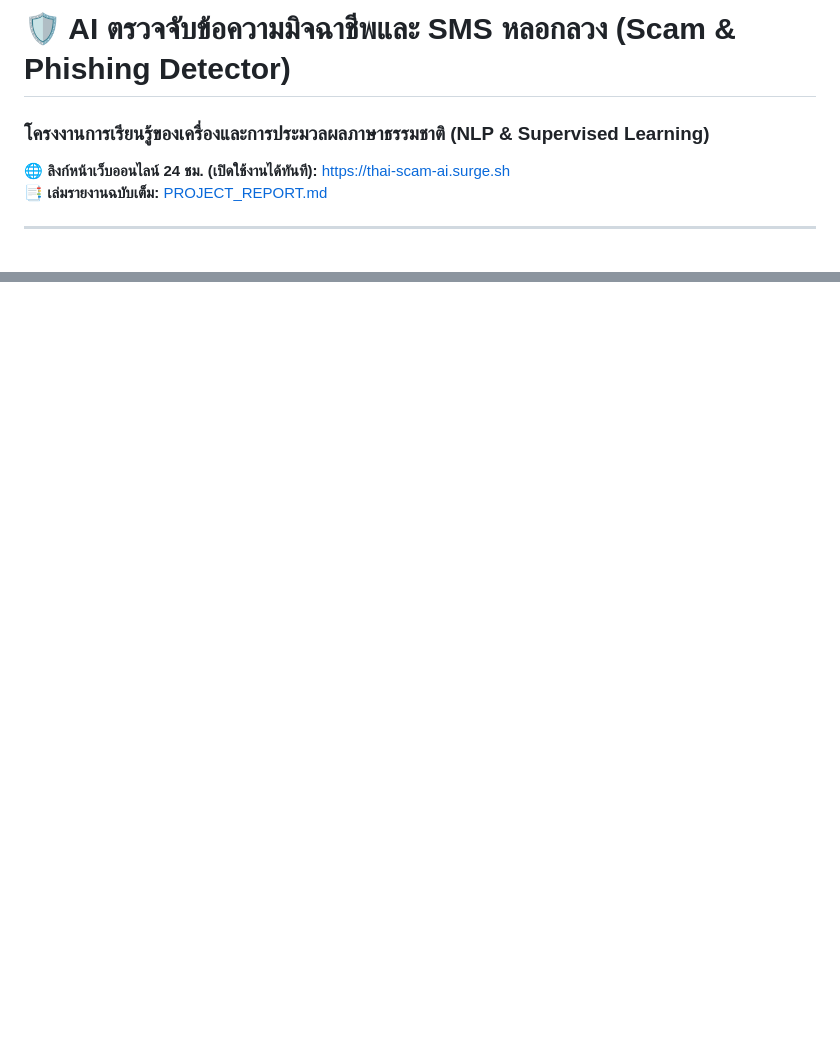
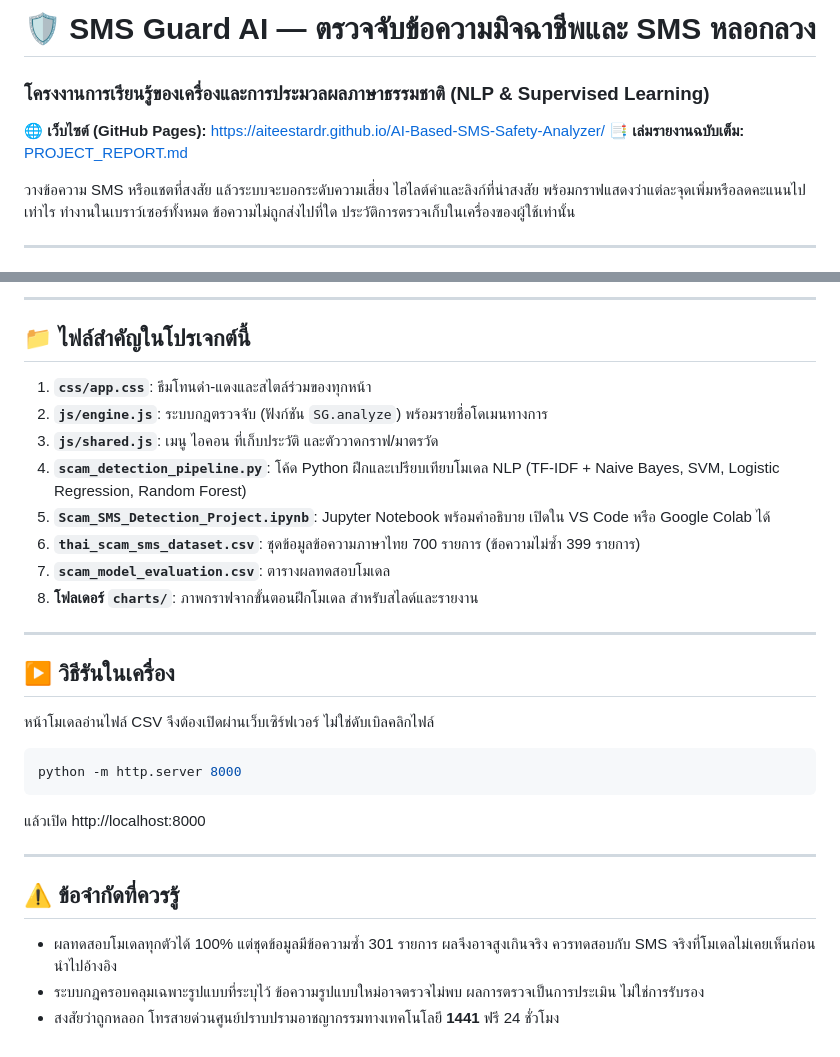
Before and after one commit to AiTeeStardr/AI-Based-SMS-Safety-Analyzer, a Markdown page: README.md, 2 parts joined by grey strips. Rendered like a GitHub page; blank space fills up the shorter version.

Commit message:
Update README: new GitHub Pages link and file list
Co-Authored-By: Claude Sonnet 5.5 <noreply@anthropic.com>

````diff
--- a/README.md
+++ b/README.md
@@ -1,8 +1,10 @@
-# 🛡️ AI ตรวจจับข้อความมิจฉาชีพและ SMS หลอกลวง (Scam & Phishing Detector)
+# 🛡️ SMS Guard AI — ตรวจจับข้อความมิจฉาชีพและ SMS หลอกลวง
 ### โครงงานการเรียนรู้ของเครื่องและการประมวลผลภาษาธรรมชาติ (NLP & Supervised Learning)
 
-🌐 **ลิงก์หน้าเว็บออนไลน์ 24 ชม. (เปิดใช้งานได้ทันที):** [https://thai-scam-ai.surge.sh](https://thai-scam-ai.surge.sh)
-📑 **เล่มรายงานฉบับเต็ม:** [PROJECT_REPORT.md](file:///c:/Users/%E0%B8%9E%E0%B8%87%E0%B8%A8%E0%B8%81%E0%B8%A3/Downloads/111111111111111111111/%E0%B8%87%E0%B8%B2%E0%B8%99%E0%B9%80%E0%B8%82%E0%B8%A1%E0%B8%B4%E0%B8%81%E0%B8%B2/%E0%B8%87%E0%B8%B2%E0%B8%99%E0%B8%81%E0%B8%B8%E0%B9%80%E0%B8%AD%E0%B8%87/PROJECT_REPORT.md)
+🌐 **เว็บไซต์ (GitHub Pages):** [https://aiteestardr.github.io/AI-Based-SMS-Safety-Analyzer/](https://aiteestardr.github.io/AI-Based-SMS-Safety-Analyzer/)
+📑 **เล่มรายงานฉบับเต็ม:** [PROJECT_REPORT.md](PROJECT_REPORT.md)
+
+วางข้อความ SMS หรือแชตที่สงสัย แล้วระบบจะบอกระดับความเสี่ยง ไฮไลต์คำและลิงก์ที่น่าสงสัย พร้อมกราฟแสดงว่าแต่ละจุดเพิ่มหรือลดคะแนนไปเท่าไร ทำงานในเบราว์เซอร์ทั้งหมด ข้อความไม่ถูกส่งไปที่ใด ประวัติการตรวจเก็บในเครื่องของผู้ใช้เท่านั้น
 
 ---
 
@@ -15,0 +25,32 @@
+---
+
+## 📁 ไฟล์สำคัญในโปรเจกต์นี้
+
+1. **`css/app.css`**: ธีมโทนดำ-แดงและสไตล์ร่วมของทุกหน้า
+2. **`js/engine.js`**: ระบบกฎตรวจจับ (ฟังก์ชัน `SG.analyze`) พร้อมรายชื่อโดเมนทางการ
+3. **`js/shared.js`**: เมนู ไอคอน ที่เก็บประวัติ และตัววาดกราฟ/มาตรวัด
+4. **`scam_detection_pipeline.py`**: โค้ด Python ฝึกและเปรียบเทียบโมเดล NLP (TF-IDF + Naive Bayes, SVM, Logistic Regression, Random Forest)
+5. **`Scam_SMS_Detection_Project.ipynb`**: Jupyter Notebook พร้อมคำอธิบาย เปิดใน VS Code หรือ Google Colab ได้
+6. **`thai_scam_sms_dataset.csv`**: ชุดข้อมูลข้อความภาษาไทย 700 รายการ (ข้อความไม่ซ้ำ 399 รายการ)
+7. **`scam_model_evaluation.csv`**: ตารางผลทดสอบโมเดล
+8. **โฟลเดอร์ `charts/`**: ภาพกราฟจากขั้นตอนฝึกโมเดล สำหรับสไลด์และรายงาน
+
+---
+
+## ▶️ วิธีรันในเครื่อง
+
+หน้าโมเดลอ่านไฟล์ CSV จึงต้องเปิดผ่านเว็บเซิร์ฟเวอร์ ไม่ใช่ดับเบิลคลิกไฟล์
+
+```bash
+python -m http.server 8000
+```
+
+แล้วเปิด http://localhost:8000
+
+---
+
+## ⚠️ ข้อจำกัดที่ควรรู้
+
+- ผลทดสอบโมเดลทุกตัวได้ 100% แต่ชุดข้อมูลมีข้อความซ้ำ 301 รายการ ผลจึงอาจสูงเกินจริง ควรทดสอบกับ SMS จริงที่โมเดลไม่เคยเห็นก่อนนำไปอ้างอิง
+- ระบบกฎครอบคลุมเฉพาะรูปแบบที่ระบุไว้ ข้อความรูปแบบใหม่อาจตรวจไม่พบ ผลการตรวจเป็นการประเมิน ไม่ใช่การรับรอง
+- สงสัยว่าถูกหลอก โทรสายด่วนศูนย์ปราบปรามอาชญากรรมทางเทคโนโลยี **1441** ฟรี 24 ชั่วโมง
````
Also changed, not shown: other parts of README.md (+14 -7 lines).
